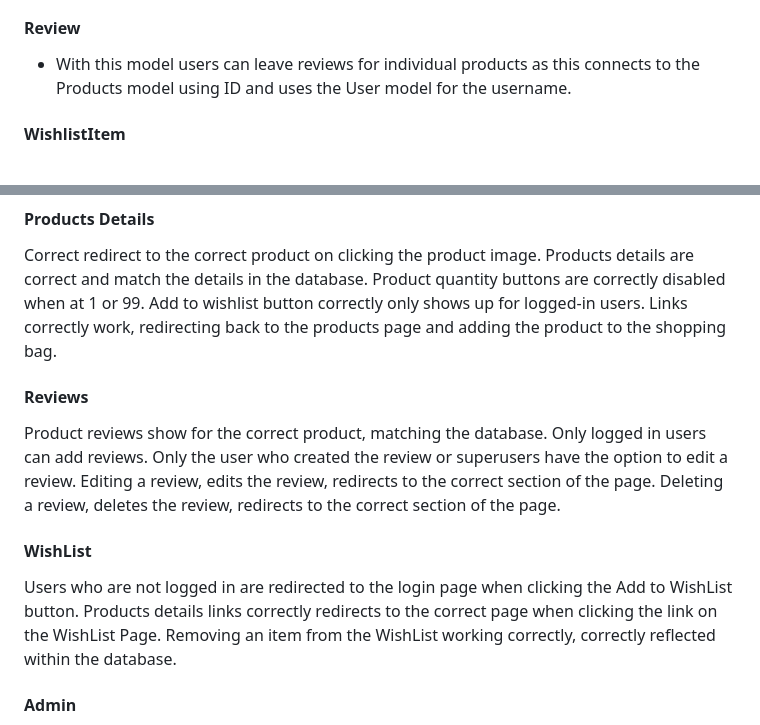
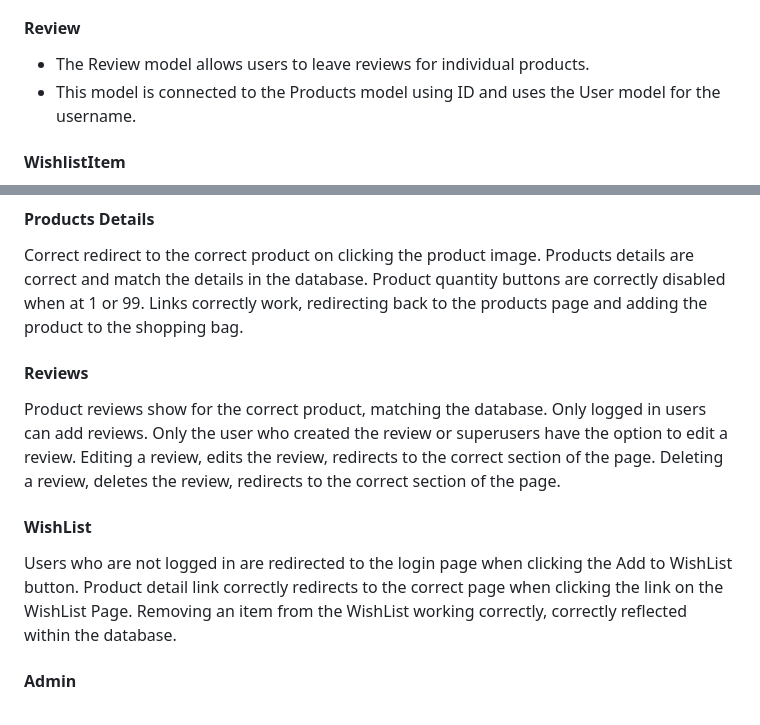
Before and after one commit to Seanl80/natural_soap_company_v1, a Markdown page: README.md, 2 parts joined by grey strips. GitHub-like rendering.

Commit message:
spelling mistakes corrected

```diff
--- a/README.md
+++ b/README.md
@@ -76,7 +76,8 @@ The toasts I kept a white background on so they would stand out as I have a time
 
 #### Review
 
-- With this model users can leave reviews for individual products as this connects to the Products model using ID and uses the User model for the username.
+- The Review model allows users to leave reviews for individual products.
+- This model is connected to the Products model using ID and uses the User model for the username.
 
 #### WishlistItem
 
@@ -208,7 +209,6 @@ Tags are correctly redirecting and filtering products by category name.
 Correct redirect to the correct product on clicking the product image.
 Products details are correct and match the details in the database.
 Product quantity buttons are correctly disabled when at 1 or 99.
-Add to wishlist button correctly only shows up for logged-in users.
 Links correctly work, redirecting back to the products page and adding the product to the shopping bag.
 
 #### Reviews
@@ -222,7 +222,7 @@ Deleting a review, deletes the review, redirects to the correct section of the p
 #### WishList
 
 Users who are not logged in are redirected to the login page when clicking the Add to WishList button.
-Products details links correctly redirects to the correct page when clicking the link on the WishList Page.
+Product detail link correctly redirects to the correct page when clicking the link on the WishList Page.
 Removing an item from the WishList working correctly, correctly reflected within the database.
 
 #### Admin
```
